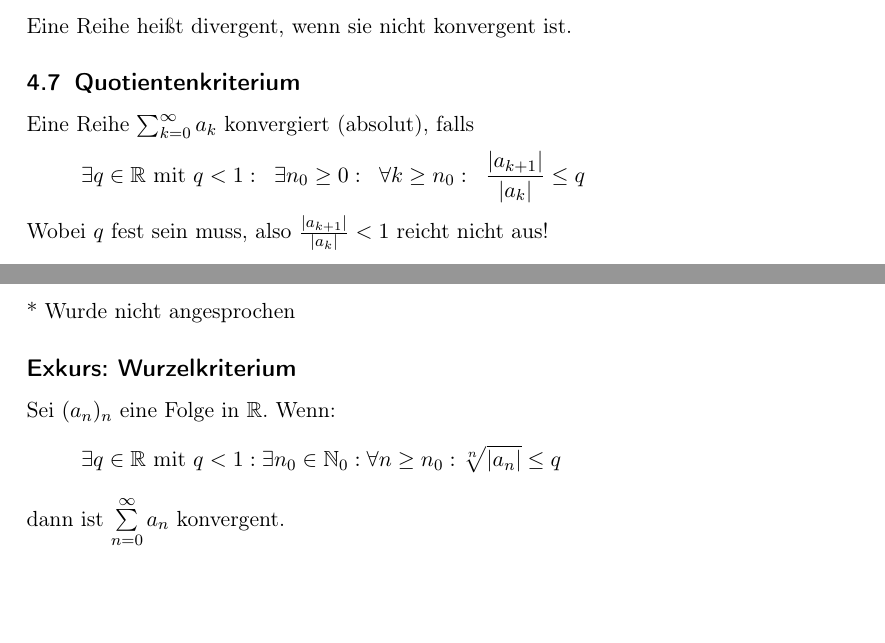
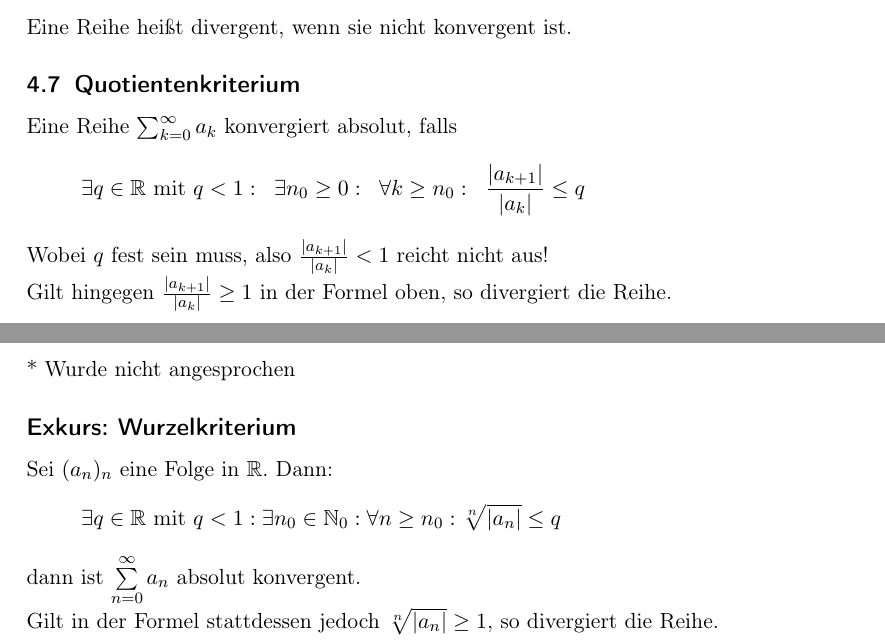
Before and after one commit to Jojaa350/Analysis-Skript, a LaTeX document (document.tex): two parts of pages 14 and 16 of 36 before the commit and two parts of pages 14 and 17 of 37 after it, joined at a grey line, cut so that both start at the same text, the shorter picture padded with empty space. Compiled offline with pdfLaTeX.

Commit message:
Ergänzungen (insb. bei Wurzel- und Quotientenkriterien)

```diff
--- a/document.tex
+++ b/document.tex
@@ -385,9 +386,10 @@ Falls eine Reihe $(s_n)$ hingegen eine divergente Minorante hat, so ist auch $(s
 Eine Reihe heißt divergent, wenn sie nicht konvergent ist.
 
 \subsection{Quotientenkriterium}
-Eine Reihe $\sum_{k=0}^\infty a_k$ konvergiert (absolut), falls
+Eine Reihe $\sum_{k=0}^\infty a_k$ konvergiert absolut, falls
 \begin{equation*}
 	\exists q \in \mathbb{R} \text{ mit } q < 1: \;\; \exists n_0 \geq 0: \;\; \forall k \geq n_0: \;\; \frac{\vert a_{k+1}\vert}{\vert a_k\vert} \leq q
 \end{equation*}
-Wobei $q$ fest sein muss, also $\frac{\vert a_{k+1}\vert}{\vert a_k\vert} < 1$ reicht nicht aus!
+Wobei $q$ fest sein muss, also $\frac{\vert a_{k+1}\vert}{\vert a_k\vert} < 1$ reicht nicht aus!\\
+Gilt hingegen $\frac{\vert a_{k+1}\vert}{\vert a_k\vert} \geq 1$ in der Formel oben, so divergiert die Reihe.
 
@@ -476,11 +480,12 @@ Kriterien:
 \end{itemize}
 * Wurde nicht angesprochen
 \subsection*{Exkurs: Wurzelkriterium}
-Sei $(a_n)_n$ eine Folge in $\mathbb{R}$. Wenn:
+Sei $(a_n)_n$ eine Folge in $\mathbb{R}$. Dann:
 \begin{equation*}
 	\exists q \in \mathbb{R} \text{ mit } q < 1 : \exists n_0 \in \mathbb{N}_0 : \forall n \geq n_0 : \sqrt[n]{|a_n|} \leq q
 \end{equation*}
-dann ist $\sum\limits_{n=0}^\infty a_n$ konvergent.
+dann ist $\sum\limits_{n=0}^\infty a_n$ absolut konvergent.\\
+Gilt in der Formel stattdessen jedoch $\sqrt[n]{|a_n|} \geq 1$, so divergiert die Reihe.
 
 \newpage
 \section{Grenzwerte von Funktionen und Stetigkeit}
```
Also changed, not shown: document.pdf, document.tex (5 more changed lines).
